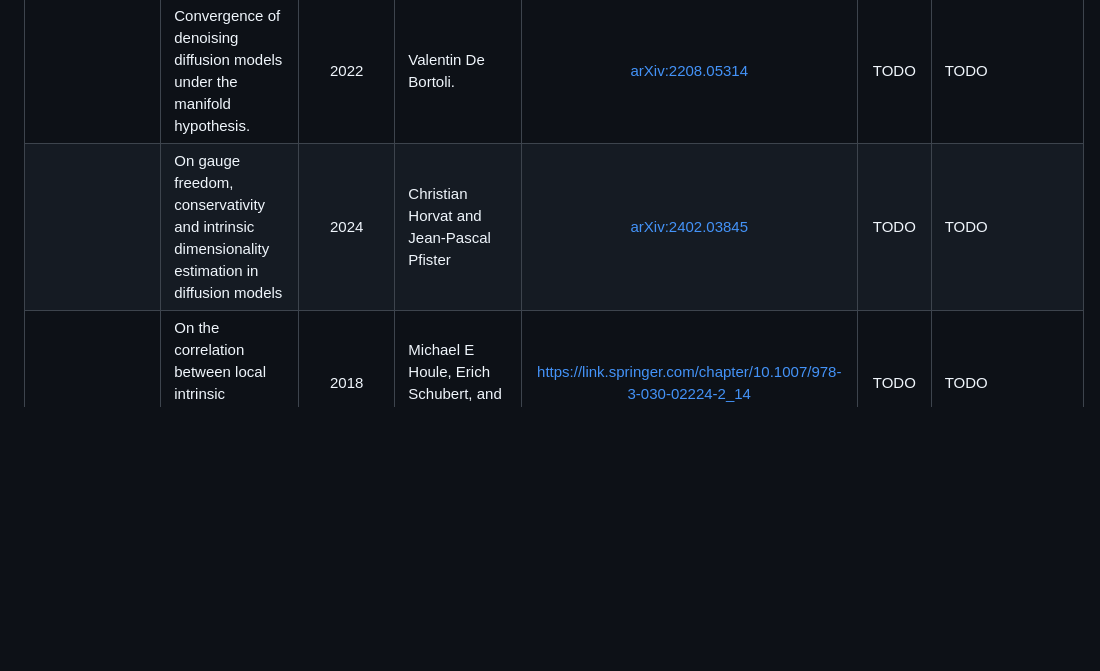
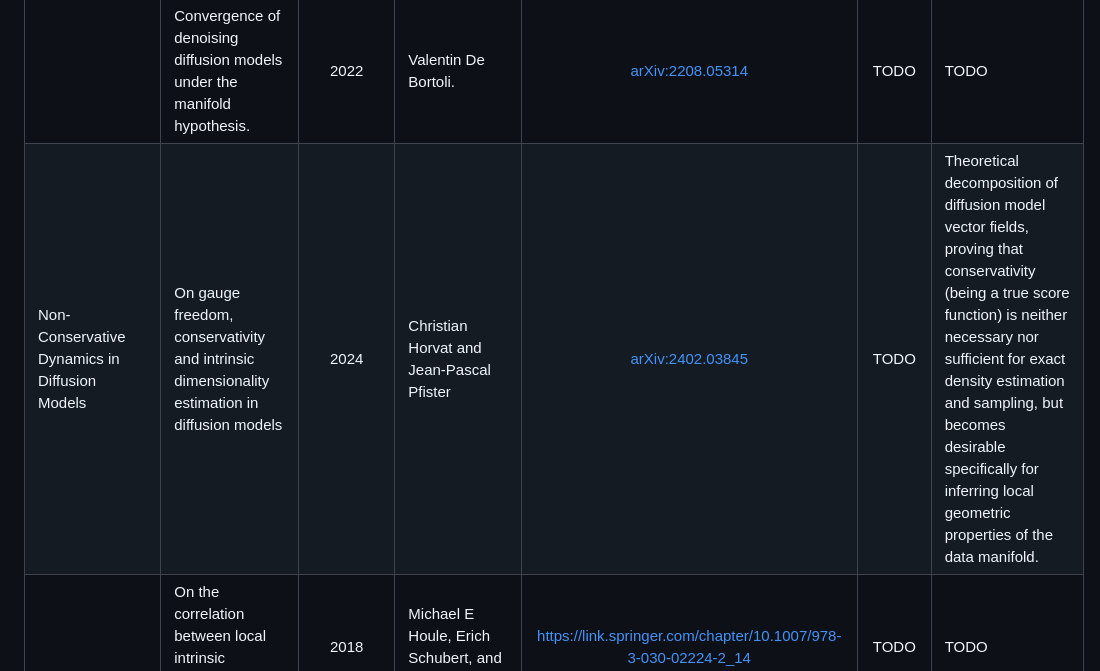
Before and after one commit to intsystems/2026-Project-211, a Markdown page: LINKREVIEW.md, the part around the change. Drawn GitHub-style; blank space fills up the shorter version.

```diff
--- a/LINKREVIEW.md
+++ b/LINKREVIEW.md
@@ -21,7 +21,7 @@
 |  | Verifying the union of manifolds hypothesis for image data.  | 2023 | Bradley CA Brown, Anthony L Caterini, Brendan Leigh Ross, Jesse C Cresswell, and Gabriel LoaizaGanem | [arXiv:2207.02862](https://arxiv.org/abs/2207.02862) | TODO | TODO |
 |  | Fast generation of calorimeter showers with density estimation on learned manifolds. | 2022 | Jesse C Cresswell, Brendan Leigh Ross, Gabriel Loaiza-Ganem, Humberto Reyes-Gonzalez, Marco Letizia, and Anthony L Caterini. | [arXiv:2211.15380](https://arxiv.org/abs/2211.15380) | TODO | TODO |
 |  | Convergence of denoising diffusion models under the manifold hypothesis. | 2022 | Valentin De Bortoli.| [arXiv:2208.05314](https://arxiv.org/abs/2208.05314) | TODO | TODO |
-|  | On gauge freedom, conservativity and intrinsic dimensionality estimation in diffusion models | 2024 | Christian Horvat and Jean-Pascal Pfister | [arXiv:2402.03845](https://arxiv.org/abs/2402.03845) | TODO | TODO |
+| Non-Conservative Dynamics in Diffusion Models | On gauge freedom, conservativity and intrinsic dimensionality estimation in diffusion models | 2024 | Christian Horvat and Jean-Pascal Pfister | [arXiv:2402.03845](https://arxiv.org/abs/2402.03845) | TODO | Theoretical decomposition of diffusion model vector fields, proving that conservativity (being a true score function) is neither necessary nor sufficient for exact density estimation and sampling, but becomes desirable specifically for inferring local geometric properties of the data manifold. |
 |  | On the correlation between local intrinsic dimensionality and outlierness.  | 2018 | Michael E Houle, Erich Schubert, and Arthur Zimek. | https://link.springer.com/chapter/10.1007/978-3-030-02224-2_14 | TODO | TODO |
 |  | Diagnosing and fixing manifold overfitting in deep generative models.  | 2022 | Gabriel Loaiza-Ganem, Brendan Leigh Ross, Jesse C Cresswell, and Anthony L. Caterini.  | [arXiv:2204.07172](https://arxiv.org/abs/2204.07172) | TODO | TODO |
 |  | Deep generative models through the lens of the manifold hypothesis: A survey and new connections. | 2024 | Gabriel Loaiza-Ganem, Brendan Leigh Ross, Rasa Hosseinzadeh, Anthony L Caterini, and Jesse C Cresswell.  | [arXiv:2404.02954](https://arxiv.org/abs/2404.02954) | TODO | TODO |
```
